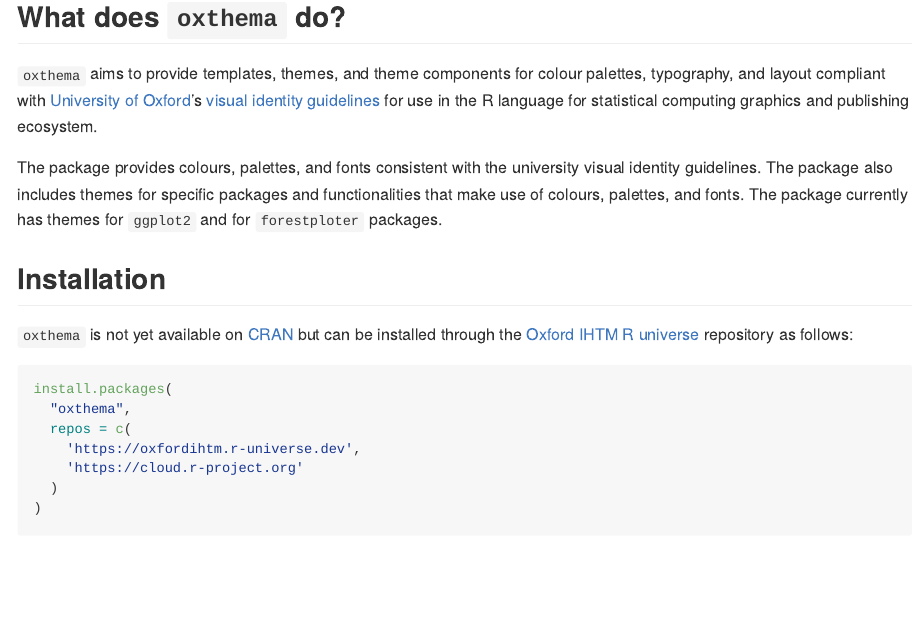
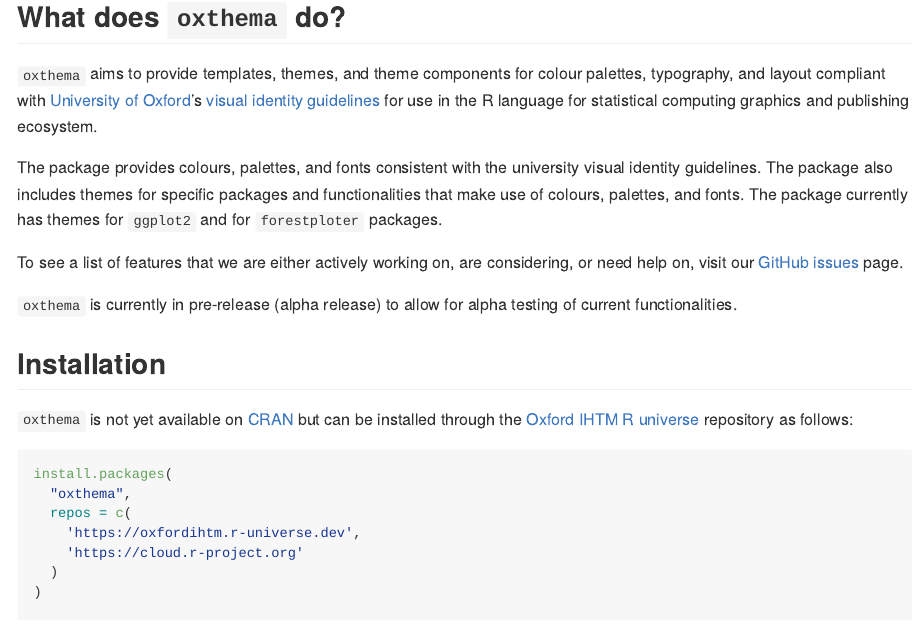
Before and after one commit to OxfordIHTM/oxthema, an R Markdown document (README.Rmd): the page in a window 1100 px wide, from 200 px down. The pictures show the output file README.md that the author committed with the source, drawn offline in the style of GitHub; badge pictures from the web are left out.

Commit message:
update README

```diff
--- a/README.Rmd
+++ b/README.Rmd
@@ -32,6 +32,10 @@
 `oxthema` aims to provide templates, themes, and theme components for colour palettes, typography, and layout compliant with [University of Oxford](https://ox.ac.uk)'s [visual identity guidelines](https://communications.web.ox.ac.uk/communications-resources/visual-identity/identity-guidelines) for use in the R language for statistical computing graphics and publishing ecosystem.
 
 The package provides colours, palettes, and fonts consistent with the university visual identity guidelines. The package also includes themes for specific packages and functionalities that make use of colours, palettes, and fonts. The package currently has themes for `ggplot2` and for `forestploter` packages.
+
+To see a list of features that we are either actively working on, are considering, or need help on, visit our [GitHub issues](https://github.com/OxfordIHTM/oxthema/issues) page.
+
+`oxthema` is currently in pre-release (alpha release) to allow for alpha testing of current functionalities.
 
 
 ## Installation
```
Also changed, not shown: README.md.
